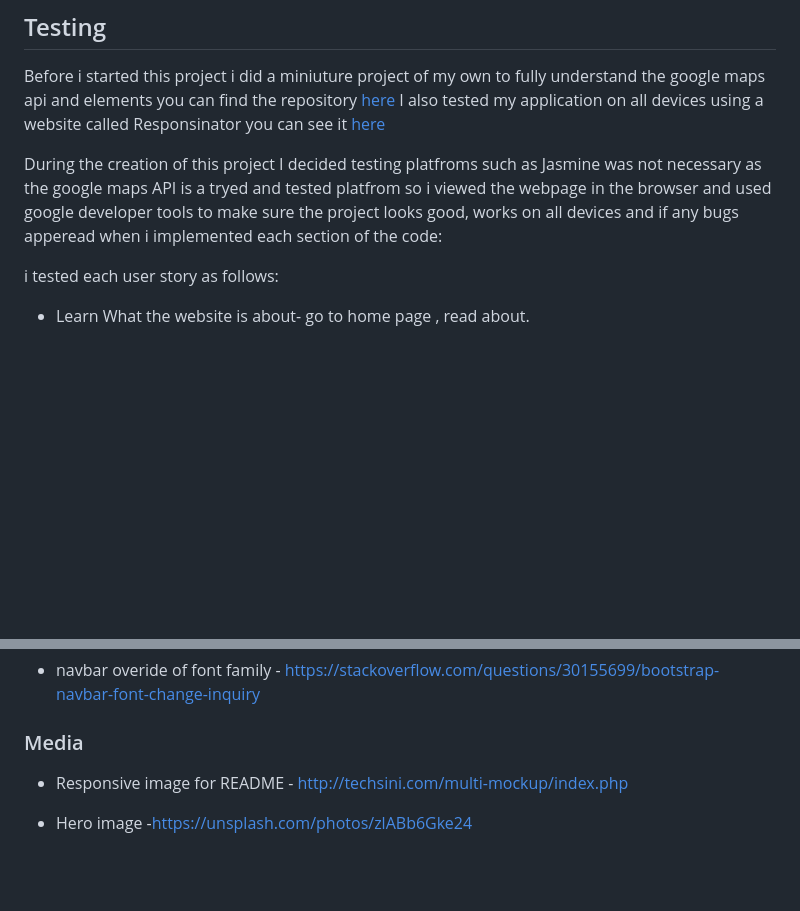
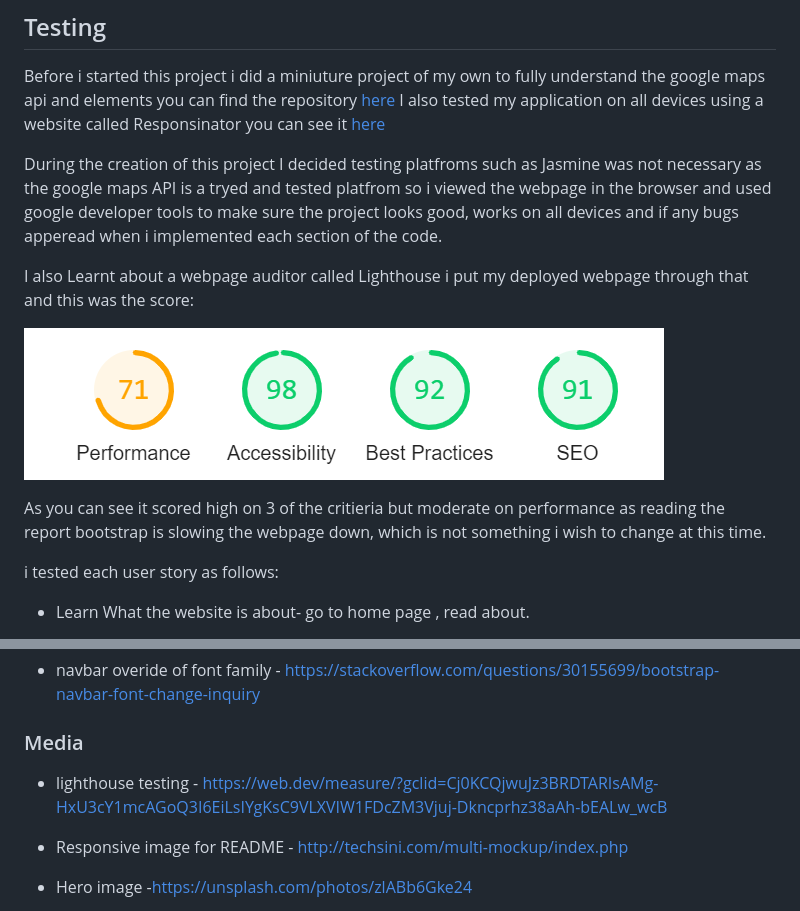
Before and after one commit to Code-Institute-Submissions/ajgoward-Things-Near-Me, a Markdown page: README.md, 2 parts joined by grey strips. Rendered like a GitHub page; pictures changed too: assets/images/lighthouse.png (added); blank space fills up the shorter version.

Commit message:
discovered lighthouse testing so documented my findings

```diff
--- a/README.md
+++ b/README.md
@@ -88,7 +88,14 @@ I also tested my application on all devices using a website called Responsinator
 
 During the creation of this project I decided testing platfroms such as Jasmine was not necessary as the google maps API is a tryed and tested platfrom
 so i viewed the webpage in the browser and used google developer tools to make sure the project looks good, works on all devices and if any bugs apperead when i
-implemented each section of the code:
+implemented each section of the code.
+
+I also Learnt about a webpage auditor called Lighthouse i put my deployed webpage through that and this was the score:
+
+![lighthouse](assets/images/lighthouse.png)
+
+As you can see it scored high on 3 of the critieria but moderate on performance as reading the report bootstrap is slowing the webpage down, which is not something
+i wish to change at this time.
 
 i tested each user story as follows:
 *	Learn What the website is about- go to home page , read about.
@@ -174,6 +181,8 @@ When i deployed my project i sent it to freinds and family for feedback as furth
 * navbar overide of font family - https://stackoverflow.com/questions/30155699/bootstrap-navbar-font-change-inquiry
 
 ### Media
+* lighthouse testing - https://web.dev/measure/?gclid=Cj0KCQjwuJz3BRDTARIsAMg-HxU3cY1mcAGoQ3I6EiLsIYgKsC9VLXVIW1FDcZM3Vjuj-Dkncprhz38aAh-bEALw_wcB
+
 * Responsive image for README - http://techsini.com/multi-mockup/index.php
 
 * Hero image -https://unsplash.com/photos/zlABb6Gke24
```
Also changed, not shown: other parts of README.md (+1 -1 lines).
